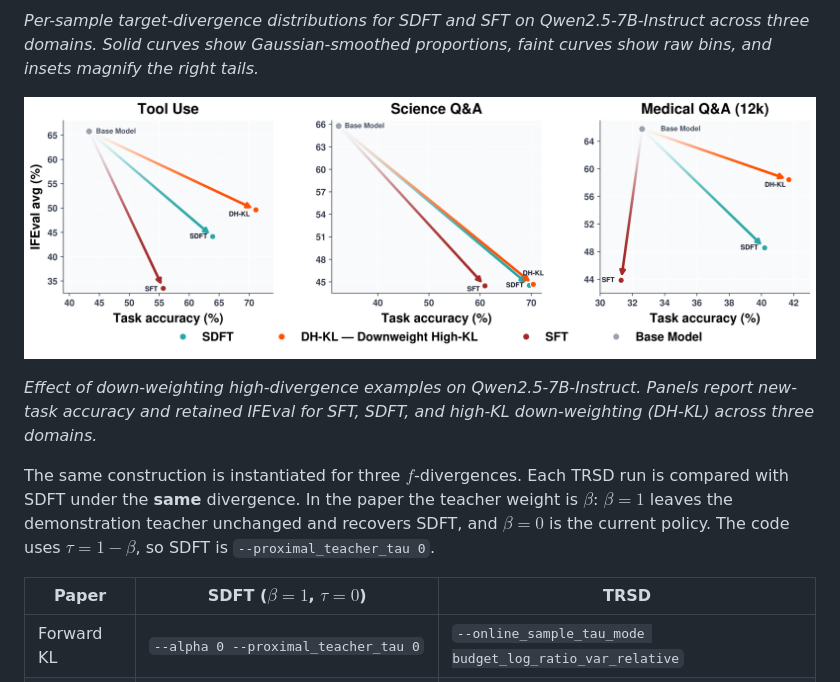
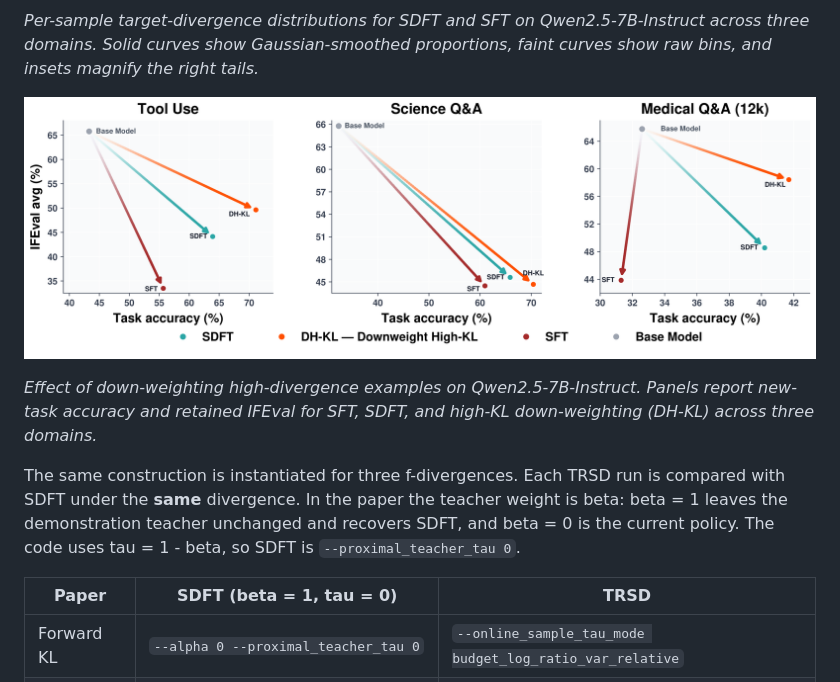
Before and after one commit to RicharMd/TRSD, a Markdown page: README.md, the part around one of its changes. Drawn GitHub-style; pictures changed too: figs/downweight_qwen.png.

Commit message:
Update the down-weighting figure, in plain text.
Co-authored-by: Cursor <cursoragent@cursor.com>

```diff
--- a/README.md
+++ b/README.md
@@ -16,10 +16,10 @@ Continually adapting large language models to new domains risks erasing capabili
 
 *Effect of down-weighting high-divergence examples on Qwen2.5-7B-Instruct. Panels report new-task accuracy and retained IFEval for SFT, SDFT, and high-KL down-weighting (DH-KL) across three domains.*
 
-The same construction is instantiated for three $f$-divergences. Each TRSD run is compared with SDFT under the **same** divergence. In the paper the teacher weight is $\beta$: $\beta = 1$ leaves the demonstration teacher unchanged and recovers SDFT, and $\beta = 0$ is the current policy. The code uses $\tau = 1 - \beta$, so SDFT is `--proximal_teacher_tau 0`.
+The same construction is instantiated for three f-divergences. Each TRSD run is compared with SDFT under the **same** divergence. In the paper the teacher weight is beta: beta = 1 leaves the demonstration teacher unchanged and recovers SDFT, and beta = 0 is the current policy. The code uses tau = 1 - beta, so SDFT is `--proximal_teacher_tau 0`.
 
 
-| Paper             | SDFT ($\beta = 1$, $\tau = 0$)                                                                | TRSD                                                                                                                    |
+| Paper             | SDFT (beta = 1, tau = 0)                                                                      | TRSD                                                                                                                    |
 | ----------------- | --------------------------------------------------------------------------------------------- | ----------------------------------------------------------------------------------------------------------------------- |
 | Forward KL        | `--alpha 0 --proximal_teacher_tau 0`                                                          | `--online_sample_tau_mode budget_log_ratio_var_relative`                                                                |
 | Reverse KL        | `--alpha 1 --proximal_teacher_tau 0`                                                          | `--alpha 1 --online_sample_tau_mode budget_chi2_relative`                                                               |
```
Also changed, not shown: other parts of README.md (+1 -1 lines).
